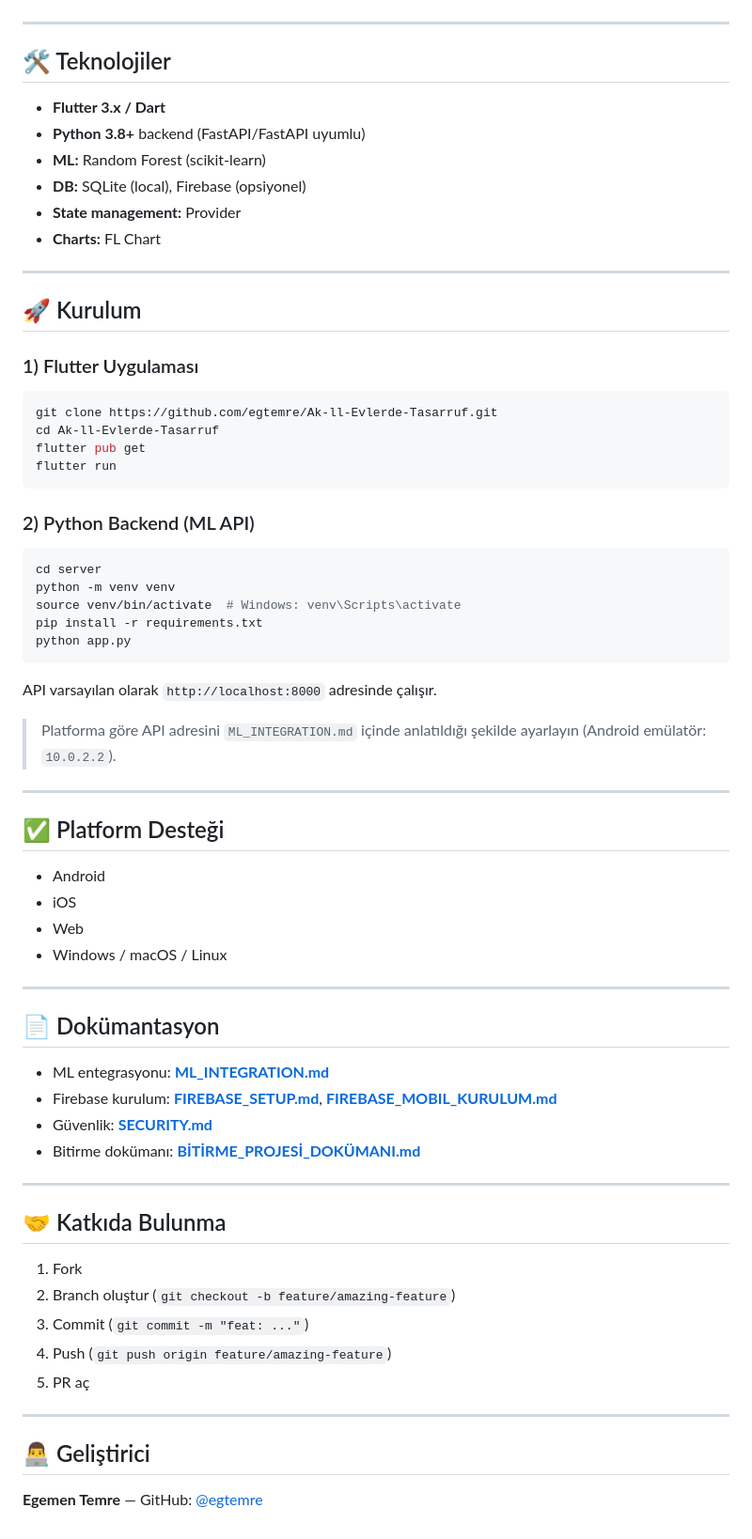
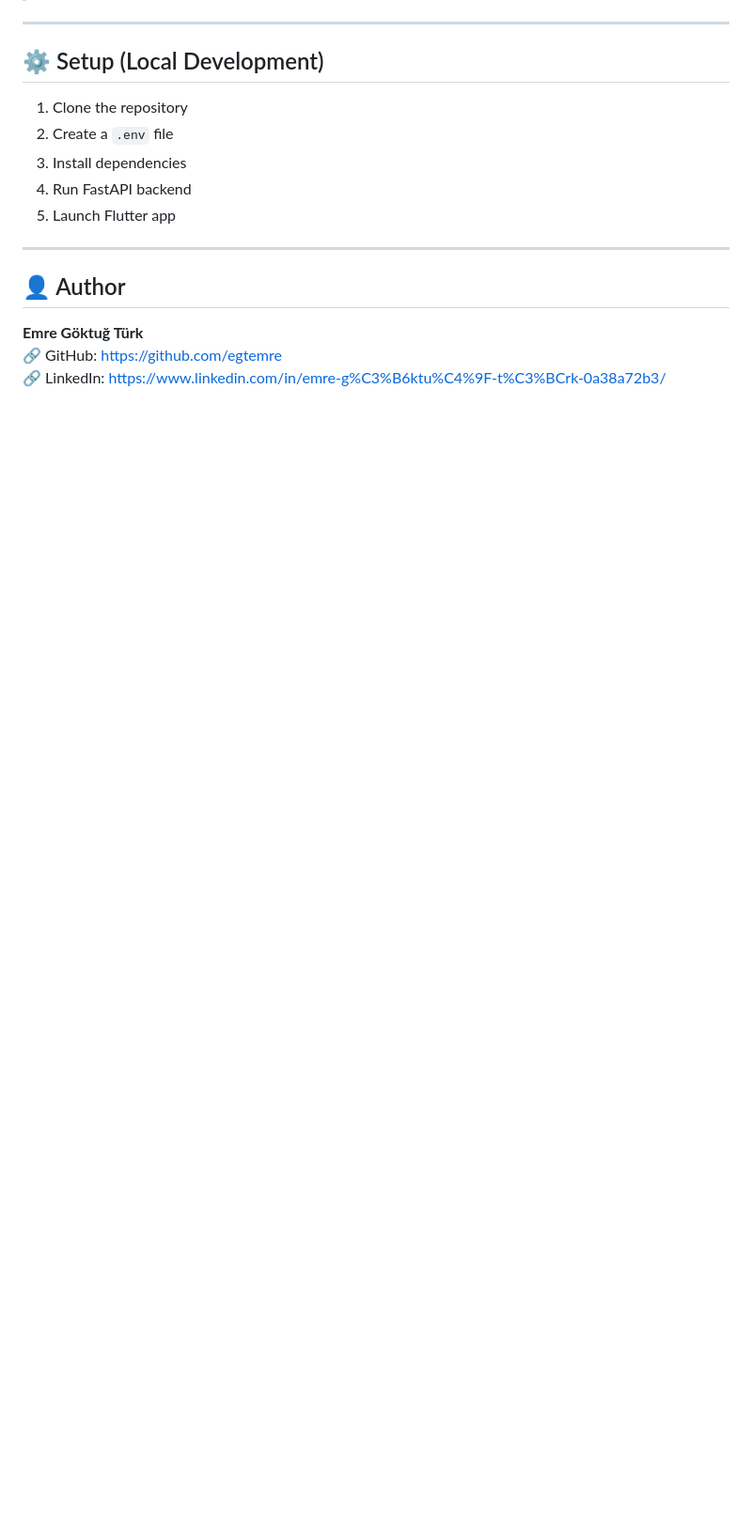
Before and after one commit to egtemre/Ak-ll-Evlerde-Tasarruf, a Markdown page: README.md, the part around one of its changes. Shown at 94% size. GitHub-like rendering; blank space fills up the shorter version.

````diff
--- a/README.md
+++ b/README.md
@@ -150,65 +91,18 @@ Detay: **[SECURITY.md](SECURITY.md)**
 
 ---
 
-## 🛠️ Teknolojiler
-- **Flutter 3.x / Dart**
-- **Python 3.8+** backend (FastAPI/FastAPI uyumlu)
-- **ML:** Random Forest (scikit-learn)
-- **DB:** SQLite (local), Firebase (opsiyonel)
-- **State management:** Provider
-- **Charts:** FL Chart
+## ⚙️ Setup (Local Development)
+
+1. Clone the repository
+2. Create a `.env` file
+3. Install dependencies
+4. Run FastAPI backend
+5. Launch Flutter app
 
 ---
 
-## 🚀 Kurulum
+## 👤 Author
 
-### 1) Flutter Uygulaması
-```bash
-git clone https://github.com/egtemre/Ak-ll-Evlerde-Tasarruf.git
-cd Ak-ll-Evlerde-Tasarruf
-flutter pub get
-flutter run
-```
-
-### 2) Python Backend (ML API)
-```bash
-cd server
-python -m venv venv
-source venv/bin/activate  # Windows: venv\Scripts\activate
-pip install -r requirements.txt
-python app.py
-```
-
-API varsayılan olarak `http://localhost:8000` adresinde çalışır.
-
-> Platforma göre API adresini `ML_INTEGRATION.md` içinde anlatıldığı şekilde ayarlayın (Android emülatör: `10.0.2.2`).
-
----
-
-## ✅ Platform Desteği
-- Android
-- iOS
-- Web
-- Windows / macOS / Linux
-
----
-
-## 📄 Dokümantasyon
-- ML entegrasyonu: **[ML_INTEGRATION.md](ML_INTEGRATION.md)**
-- Firebase kurulum: **[FIREBASE_SETUP.md](FIREBASE_SETUP.md)**, **[FIREBASE_MOBIL_KURULUM.md](FIREBASE_MOBIL_KURULUM.md)**
-- Güvenlik: **[SECURITY.md](SECURITY.md)**
-- Bitirme dokümanı: **[BİTİRME_PROJESİ_DOKÜMANI.md](BİTİRME_PROJESİ_DOKÜMANI.md)**
-
----
-
-## 🤝 Katkıda Bulunma
-1. Fork
-2. Branch oluştur (`git checkout -b feature/amazing-feature`)
-3. Commit (`git commit -m "feat: ..."`)
-4. Push (`git push origin feature/amazing-feature`)
-5. PR aç
-
----
-
-## 👨‍💻 Geliştirici
-**Egemen Temre** — GitHub: [@egtemre](https://github.com/egtemre)
+**Emre Göktuğ Türk**
+🔗 GitHub: https://github.com/egtemre
+🔗 LinkedIn: https://www.linkedin.com/in/emre-g%C3%B6ktu%C4%9F-t%C3%BCrk-0a38a72b3/
````
Also changed, not shown: other parts of README.md (+54 -113 lines).
